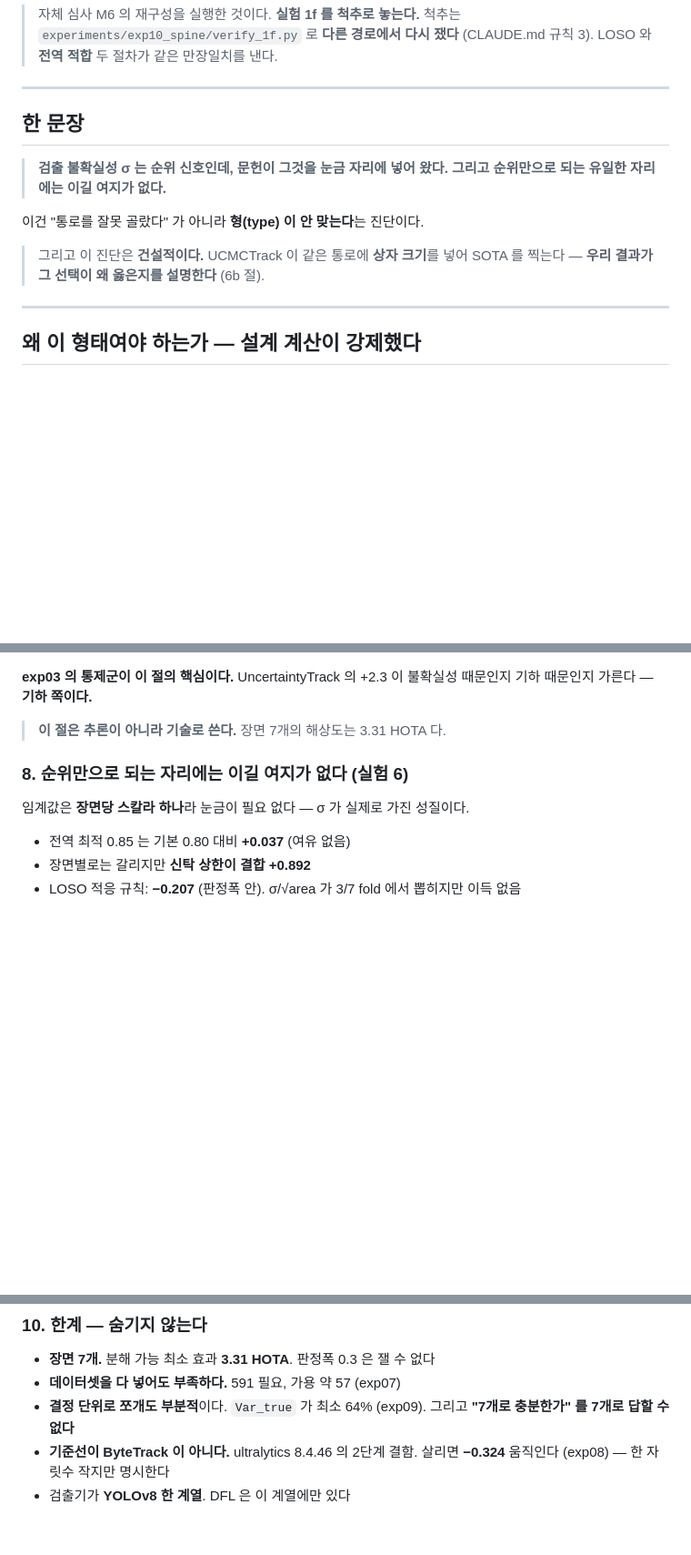
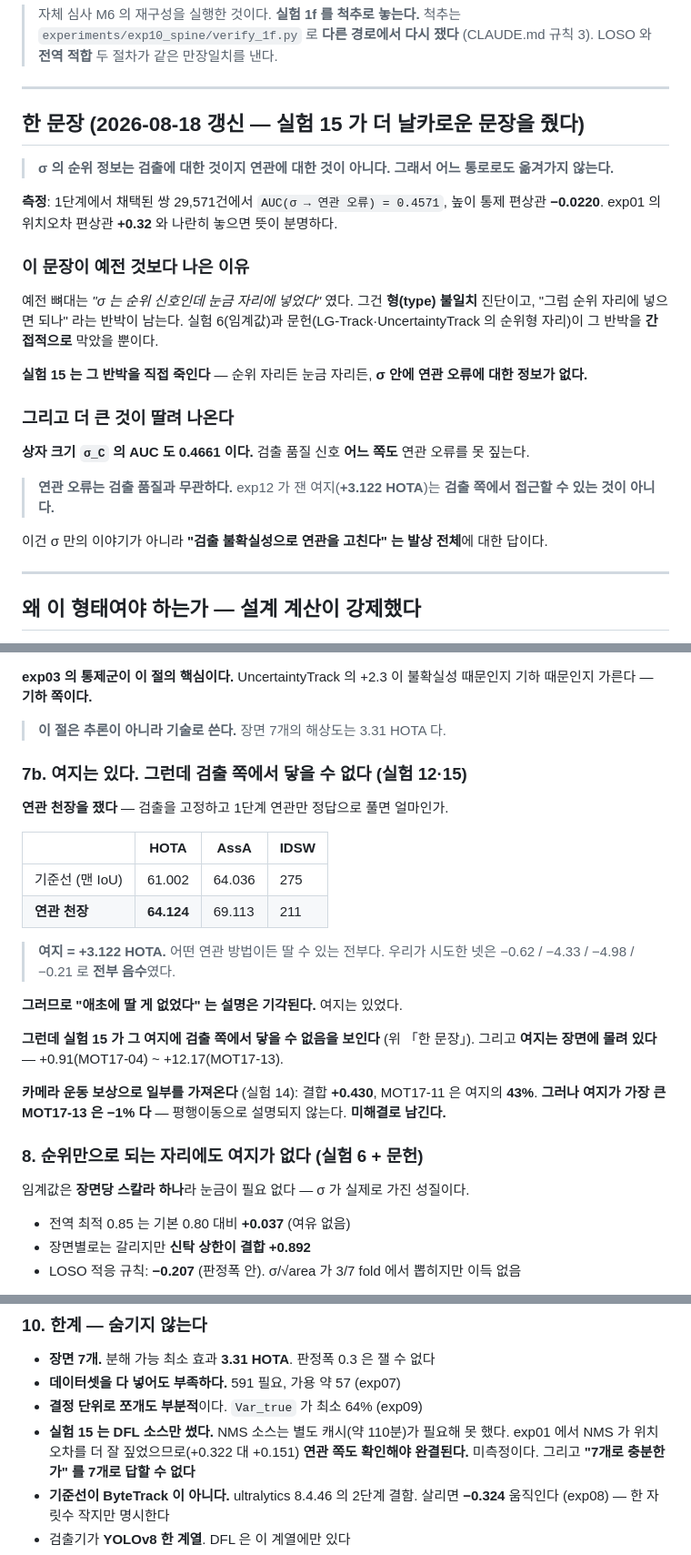
Before and after one commit to JunHyeong-data/mot-assoc, a Markdown page: notes/paper_skeleton.md, 3 parts joined by grey strips. Shown at 91% size. Rendered like a GitHub page; blank space fills up the shorter version.

Commit message:
원고 뼈대 갱신 - 실험 15 가 더 날카로운 한 문장을 줬다
예전 한 문장: "sigma 는 순위 신호인데 문헌이 눈금 자리에 넣었다."
그건 형(type) 불일치 진단이고 "그럼 순위 자리에 넣으면 되나" 라는 반박이
남는다. 실험 6 과 문헌이 그 반박을 간접적으로 막았을 뿐이다.

새 한 문장: "sigma 의 순위 정보는 검출에 대한 것이지 연관에 대한 것이 아니다.
그래서 어느 통로로도 옮겨가지 않는다."
측정: 채택 쌍 29,571건에서 AUC 0.4571, 높이 통제 편상관 -0.0220.
exp01 의 위치오차 편상관 +0.32 와 나란히 놓으면 뜻이 분명하다.

실험 15 는 반박을 직접 죽인다 - 순위 자리든 눈금 자리든 sigma 안에 연관
오류에 대한 정보가 없다.

그리고 상자 크기 sigma_C 의 AUC 도 0.4661 이다. 검출 품질 신호 어느 쪽도
연관 오류를 못 짚는다. 이건 sigma 만의 이야기가 아니라 "검출 불확실성으로
연관을 고친다" 는 발상 전체에 대한 답이다.

7b 절을 새로 넣었다: 여지는 있다(+3.122)는데 검출 쪽에서 닿을 수 없다.
"애초에 딸 게 없었다" 는 설명은 기각되고, 여지는 장면에 몰려 있으며
(+0.91 ~ +12.17), 카메라 운동으로 일부(+0.430, MOT17-11 은 43%)를 가져오되
가장 큰 MOT17-13 은 -1% 로 미해결이다.

한계에 실험 15 의 NMS 소스 미측정을 명시했다.

Co-Authored-By: Claude Opus 5 <noreply@anthropic.com>

```diff
--- a/notes/paper_skeleton.md
+++ b/notes/paper_skeleton.md
@@ -6,15 +6,35 @@
 
 ---
 
-## 한 문장
+## 한 문장 (**2026-08-18 갱신 — 실험 15 가 더 날카로운 문장을 줬다**)
 
-> **검출 불확실성 σ 는 순위 신호인데, 문헌이 그것을 눈금 자리에 넣어 왔다.
-> 그리고 순위만으로 되는 유일한 자리에는 이길 여지가 없다.**
+> **σ 의 순위 정보는 검출에 대한 것이지 연관에 대한 것이 아니다.
+> 그래서 어느 통로로도 옮겨가지 않는다.**
 
-이건 "통로를 잘못 골랐다" 가 아니라 **형(type) 이 안 맞는다**는 진단이다.
+**측정**: 1단계에서 채택된 쌍 29,571건에서
+`AUC(σ → 연관 오류) = 0.4571`, 높이 통제 편상관 **−0.0220**.
+exp01 의 위치오차 편상관 **+0.32** 와 나란히 놓으면 뜻이 분명하다.
 
-> 그리고 이 진단은 **건설적이다.** UCMCTrack 이 같은 통로에 **상자 크기**를 넣어
-> SOTA 를 찍는다 — **우리 결과가 그 선택이 왜 옳은지를 설명한다** (6b 절).
+### 이 문장이 예전 것보다 나은 이유
+
+예전 뼈대는 *"σ 는 순위 신호인데 눈금 자리에 넣었다"* 였다. 그건
+**형(type) 불일치** 진단이고, "그럼 순위 자리에 넣으면 되나" 라는 반박이 남는다.
+실험 6(임계값)과 문헌(LG-Track·UncertaintyTrack 의 순위형 자리)이 그 반박을
+**간접적으로** 막았을 뿐이다.
+
+**실험 15 는 그 반박을 직접 죽인다** — 순위 자리든 눈금 자리든,
+**σ 안에 연관 오류에 대한 정보가 없다.**
+
+### 그리고 더 큰 것이 딸려 나온다
+
+**상자 크기 `σ_C` 의 AUC 도 0.4661 이다.** 검출 품질 신호 **어느 쪽도**
+연관 오류를 못 짚는다.
+
+> **연관 오류는 검출 품질과 무관하다.**
+> exp12 가 잰 여지(**+3.122 HOTA**)는 **검출 쪽에서 접근할 수 있는 것이 아니다.**
+
+이건 σ 만의 이야기가 아니라 **"검출 불확실성으로 연관을 고친다" 는 발상 전체**에
+대한 답이다.
 
 ---
 
@@ -168,7 +188,28 @@ R_uv = diag( (σ_m·w)² , (σ_m·h)² )      σ_m 은 하이퍼파라미터
 
 > **이 절은 추론이 아니라 기술로 쓴다.** 장면 7개의 해상도는 3.31 HOTA 다.
 
-### 8. 순위만으로 되는 자리에는 이길 여지가 없다 (실험 6)
+### 7b. **여지는 있다. 그런데 검출 쪽에서 닿을 수 없다** (실험 12·15)
+
+**연관 천장을 쟀다** — 검출을 고정하고 1단계 연관만 정답으로 풀면 얼마인가.
+
+| | HOTA | AssA | IDSW |
+|---|---|---|---|
+| 기준선 (맨 IoU) | 61.002 | 64.036 | 275 |
+| **연관 천장** | **64.124** | 69.113 | 211 |
+
+> **여지 = +3.122 HOTA.** 어떤 연관 방법이든 딸 수 있는 전부다.
+> 우리가 시도한 넷은 −0.62 / −4.33 / −4.98 / −0.21 로 **전부 음수**였다.
+
+**그러므로 "애초에 딸 게 없었다" 는 설명은 기각된다.** 여지는 있었다.
+
+**그런데 실험 15 가 그 여지에 검출 쪽에서 닿을 수 없음을 보인다** (위 「한 문장」).
+그리고 **여지는 장면에 몰려 있다** — +0.91(MOT17-04) ~ +12.17(MOT17-13).
+
+**카메라 운동 보상으로 일부를 가져온다** (실험 14): 결합 **+0.430**,
+MOT17-11 은 여지의 **43%**. **그러나 여지가 가장 큰 MOT17-13 은 −1% 다** —
+평행이동으로 설명되지 않는다. **미해결로 남긴다.**
+
+### 8. 순위만으로 되는 자리에도 여지가 없다 (실험 6 + 문헌)
 
 임계값은 **장면당 스칼라 하나**라 눈금이 필요 없다 — σ 가 실제로 가진 성질이다.
 
@@ -198,7 +239,10 @@ R_uv = diag( (σ_m·w)² , (σ_m·h)² )      σ_m 은 하이퍼파라미터
 
 - **장면 7개.** 분해 가능 최소 효과 **3.31 HOTA**. 판정폭 0.3 은 잴 수 없다
 - **데이터셋을 다 넣어도 부족하다.** 591 필요, 가용 약 57 (exp07)
-- **결정 단위로 쪼개도 부분적**이다. `Var_true` 가 최소 64% (exp09).
+- **결정 단위로 쪼개도 부분적**이다. `Var_true` 가 최소 64% (exp09)
+- **실험 15 는 DFL 소스만 썼다.** NMS 소스는 별도 캐시(약 110분)가 필요해
+  못 했다. exp01 에서 NMS 가 위치오차를 더 잘 짚었으므로(+0.322 대 +0.151)
+  **연관 쪽도 확인해야 완결된다.** 미측정이다.
   그리고 **"7개로 충분한가" 를 7개로 답할 수 없다**
 - **기준선이 ByteTrack 이 아니다.** ultralytics 8.4.46 의 2단계 결함.
   살리면 **−0.324** 움직인다 (exp08) — 한 자릿수 작지만 명시한다
```
